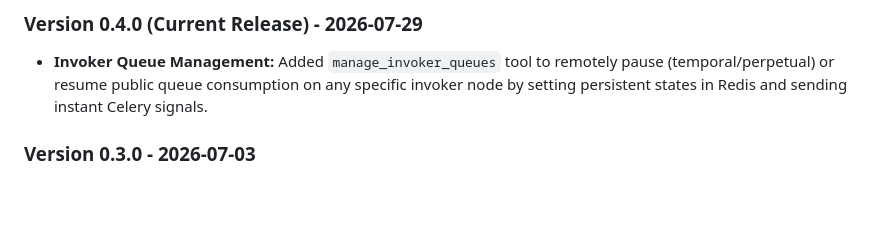
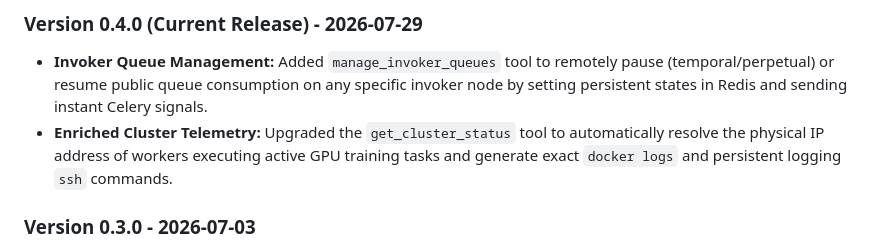
Before and after one commit to wisrovi/wyoloservice2_mcp, a Markdown page: README.md, the part around the change. Rendered like a GitHub page; blank space fills up the shorter version.

Commit message:
[DOCS] Update README.md changelog to document cluster telemetry enrichment in get_cluster_status tool

```diff
--- a/README.md
+++ b/README.md
@@ -192,6 +192,7 @@ For remote dataset validation, it employs the `subprocess` module to orchestrate
 
 ### Version 0.4.0 (Current Release) - 2026-07-29
 *   **Invoker Queue Management:** Added `manage_invoker_queues` tool to remotely pause (temporal/perpetual) or resume public queue consumption on any specific invoker node by setting persistent states in Redis and sending instant Celery signals.
+*   **Enriched Cluster Telemetry:** Upgraded the `get_cluster_status` tool to automatically resolve the physical IP address of workers executing active GPU training tasks and generate exact `docker logs` and persistent logging `ssh` commands.
 
 ### Version 0.3.0 - 2026-07-03
 *   **Optuna cancellation tool integration:** Added `cancel_study(study_id)` tool mapping the `/study/{study_id}/cancel` FastAPI endpoint.
```
